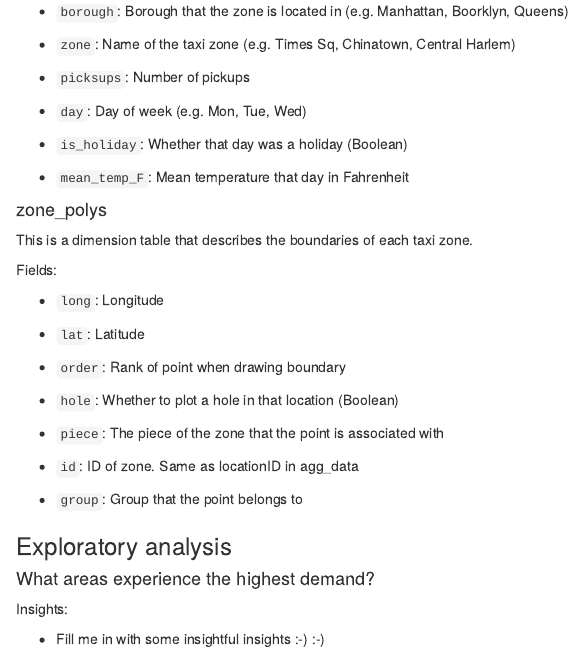
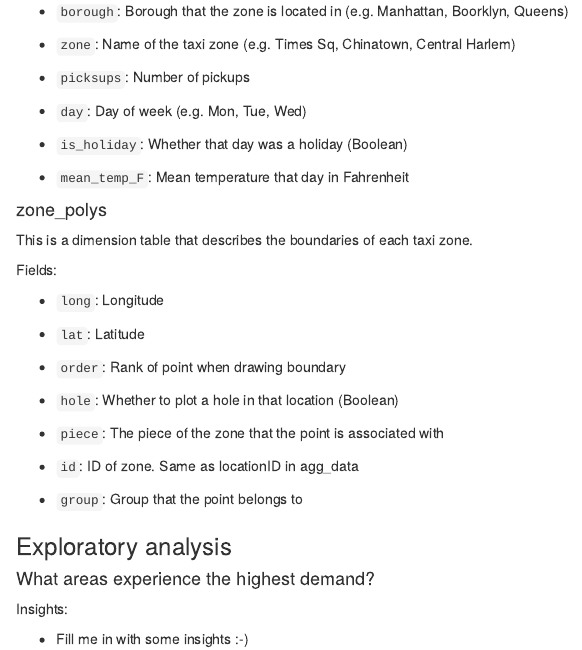
Before and after one commit to oracle-dstrial/Onboarding-R-Uber, an R Markdown document (demo-notebook.Rmd): the page in a window 1100 px wide, from 690 px down. Rendered offline with R 4.5, knitr and Pandoc, with nearby package versions; the code chunks are not run, so their results and figures are left out.

Commit message:
Sync from DataScience rstudio

```diff
--- a/demo-notebook.Rmd
+++ b/demo-notebook.Rmd
@@ -141,4 +141,4 @@ ggplot() +
 
 Insights:
 
-* Fill me in with some insightful insights :-) :-)
+* Fill me in with some insights :-)
```
